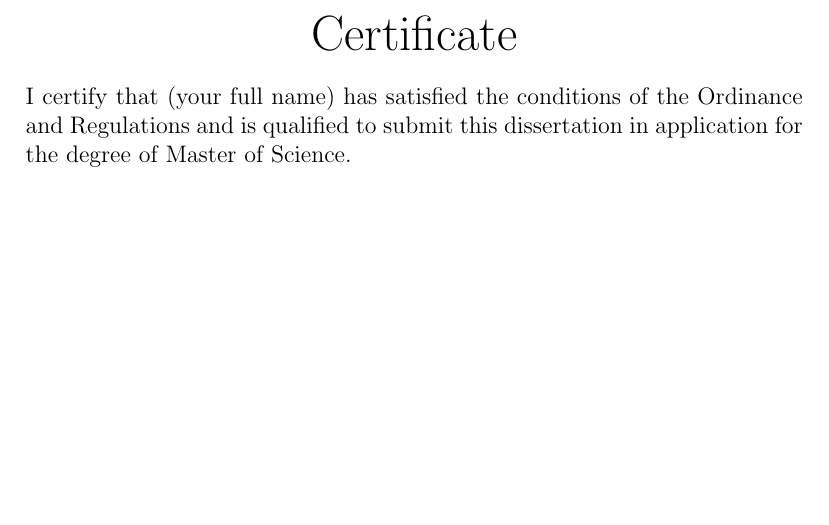
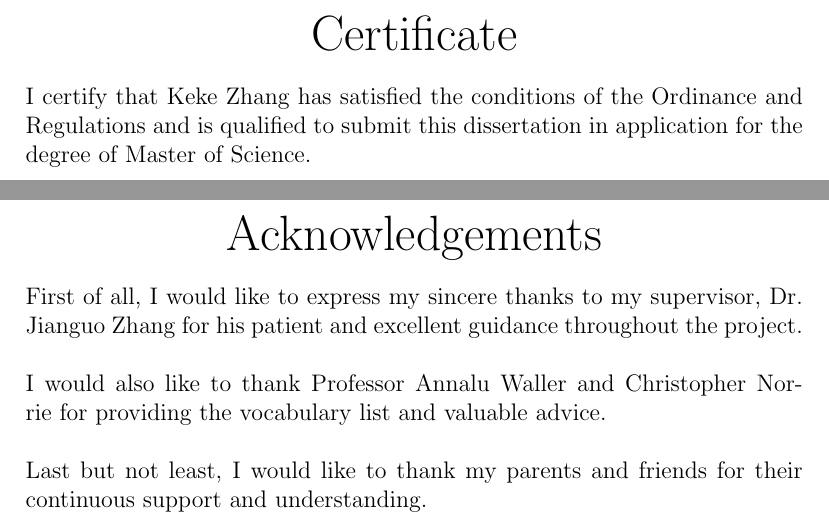
Before and after one commit to postpascal/DenseCap, a LaTeX document (MSc_essay/densecap.tex): part of page 4 of 4 before the commit and two parts of pages 4 and 5 of 6 after it, the two joined at a grey line, cut so that both start at the same text, the shorter picture padded with empty space. Compiled offline with pdfLaTeX.

Commit message:
report pre

```diff
--- a/MSc_essay/densecap.tex
+++ b/MSc_essay/densecap.tex
@@ -57,9 +57,18 @@ fadghndhbtsrgsdfhdshs
 I declare that the special study described in this dissertation has been carried out and the dissertation composed by me, and that the dissertation has not been accepted in fulfilment of the requirements of any other degree or professional qualification.
 \newpage
 
+
 \begin{center}
 {\huge Certificate}
 \end{center}
-I certify that (your full name) has satisfied the conditions of the Ordinance and Regulations and is qualified to submit this dissertation in application for the degree of Master of Science.
+I certify that Keke Zhang has satisfied the conditions of the Ordinance and Regulations and is qualified to submit this dissertation in application for the degree of Master of Science.
 \newpage
 
+\begin{center}
+{\huge Acknowledgements}
+\end{center}
+First of all, I would like to express my sincere thanks to my supervisor, Dr. Jianguo Zhang for his patient and excellent guidance throughout the project.\\
+\\
+I would also like to thank Professor Annalu Waller and Christopher Norrie for providing the vocabulary list and valuable advice.\\
+\\
+Last but not least, I would like to thank my parents and friends for their continuous support and understanding.
```
Also changed, not shown: MSc_essay/densecap.tex (15 more changed lines), 1 other file.
